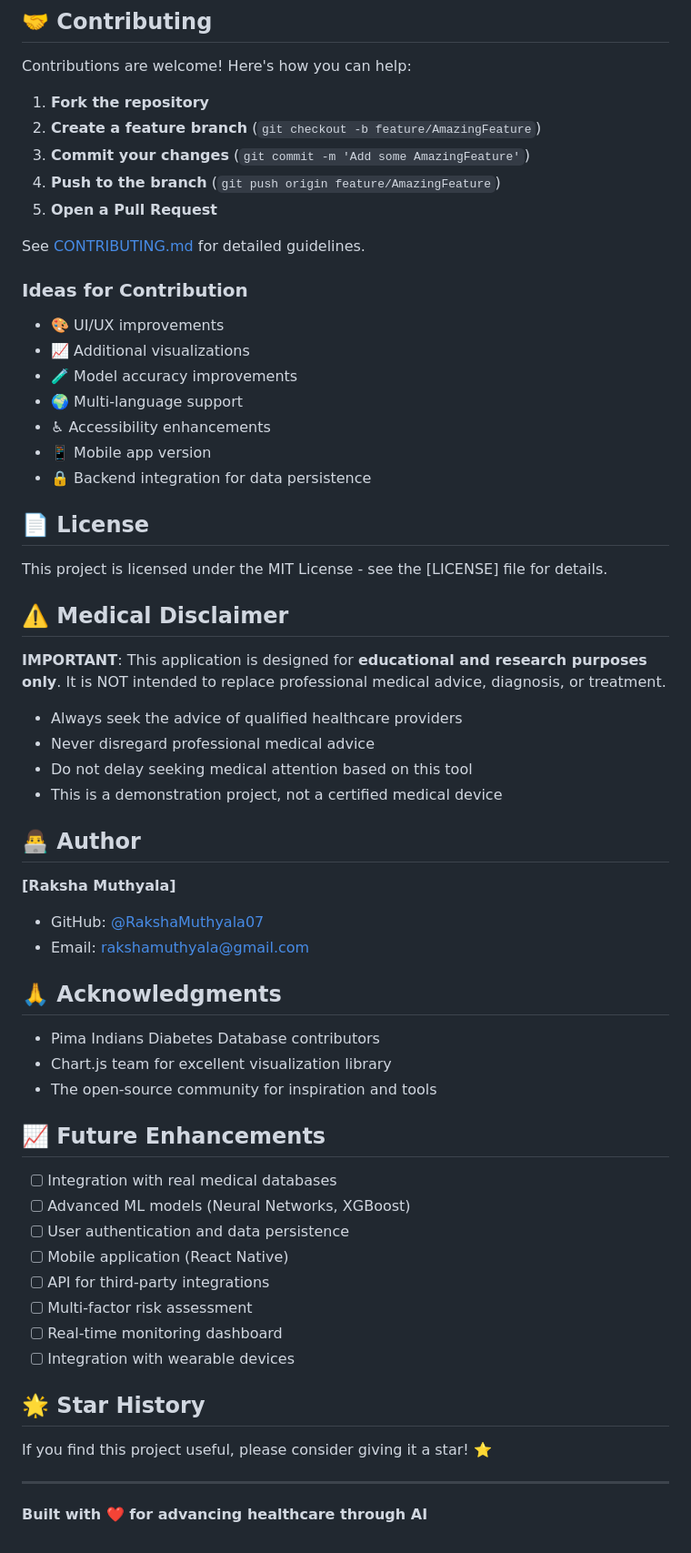
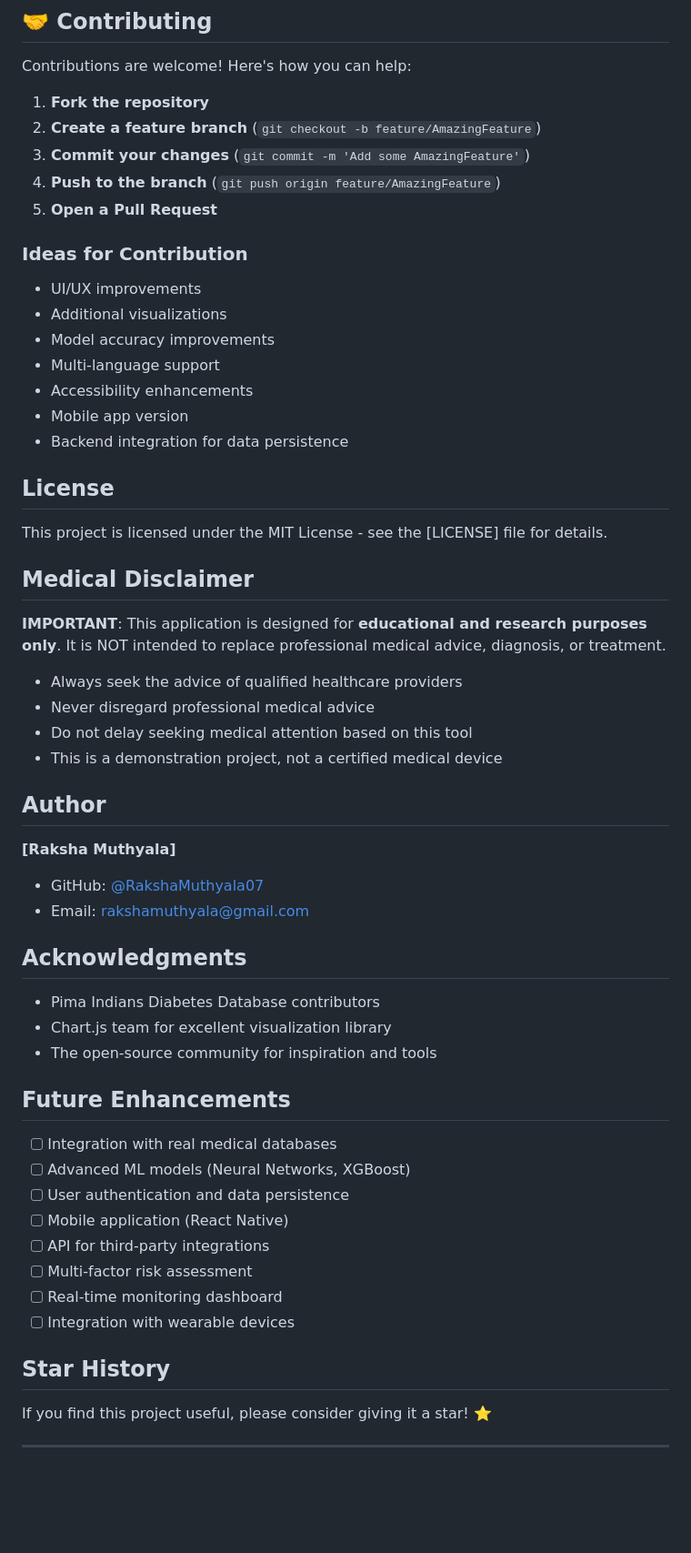
Before and after one commit to RakshaMuthyala07/diabetes-ai-system, a Markdown page: README.md, the part around one of its changes. Shown at 91% size. Rendered like a GitHub page; blank space fills up the shorter version.

```diff
--- a/README.md
+++ b/README.md
@@ -258,23 +258,22 @@ Contributions are welcome! Here's how you can help:
 4. **Push to the branch** (`git push origin feature/AmazingFeature`)
 5. **Open a Pull Request**
 
-See [CONTRIBUTING.md](CONTRIBUTING.md) for detailed guidelines.
 
 ### Ideas for Contribution
 
-- 🎨 UI/UX improvements
-- 📈 Additional visualizations
-- 🧪 Model accuracy improvements
-- 🌍 Multi-language support
-- ♿ Accessibility enhancements
-- 📱 Mobile app version
-- 🔒 Backend integration for data persistence
+-  UI/UX improvements
+- Additional visualizations
+-  Model accuracy improvements
+-  Multi-language support
+-  Accessibility enhancements
+-  Mobile app version
+-  Backend integration for data persistence
 
-## 📄 License
+## License
 
 This project is licensed under the MIT License - see the [LICENSE] file for details.
 
-## ⚠️ Medical Disclaimer
+##  Medical Disclaimer
 
 **IMPORTANT**: This application is designed for **educational and research purposes only**. It is NOT intended to replace professional medical advice, diagnosis, or treatment.
 
@@ -283,7 +282,7 @@ This project is licensed under the MIT License - see the [LICENSE] file for deta
 - Do not delay seeking medical attention based on this tool
 - This is a demonstration project, not a certified medical device
 
-## 👨‍💻 Author
+## Author
 
 **[Raksha Muthyala]**
 
@@ -291,14 +290,14 @@ This project is licensed under the MIT License - see the [LICENSE] file for deta
 - Email: rakshamuthyala@gmail.com
 
 
-## 🙏 Acknowledgments
+##  Acknowledgments
 
 - Pima Indians Diabetes Database contributors
 - Chart.js team for excellent visualization library
 - The open-source community for inspiration and tools
 
 
-## 📈 Future Enhancements
+##  Future Enhancements
 
 - [ ] Integration with real medical databases
 - [ ] Advanced ML models (Neural Networks, XGBoost)
@@ -309,10 +308,8 @@ This project is licensed under the MIT License - see the [LICENSE] file for deta
 - [ ] Real-time monitoring dashboard
 - [ ] Integration with wearable devices
 
-## 🌟 Star History
+## Star History
 
 If you find this project useful, please consider giving it a star! ⭐
 
 ---
-
-**Built with ❤️ for advancing healthcare through AI**
```
Also changed, not shown: other parts of README.md (+12 -12 lines).
